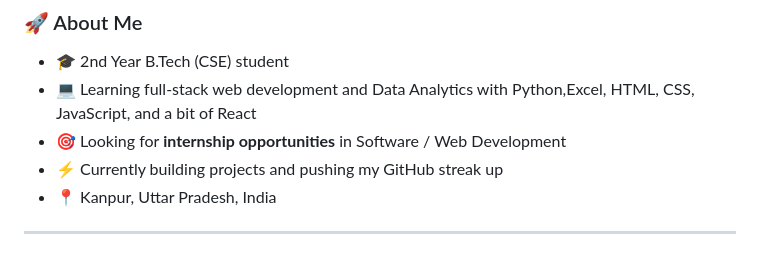
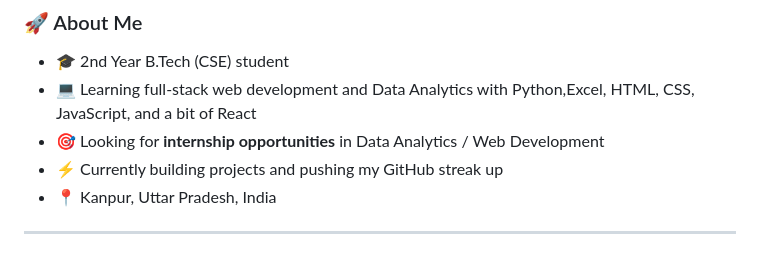
Before and after one commit to devansh012006/devansh012006, a Markdown page: README.md, the part around one of its changes. Drawn GitHub-style.

```diff
--- a/README.md
+++ b/README.md
@@ -13,7 +13,7 @@
 
 - 🎓 2nd Year B.Tech (CSE) student
 - 💻 Learning full-stack web development and Data Analytics with Python,Excel, HTML, CSS, JavaScript, and a bit of React
-- 🎯 Looking for **internship opportunities** in Software / Web Development
+- 🎯 Looking for **internship opportunities** in Data Analytics / Web Development
 - ⚡ Currently building projects and pushing my GitHub streak up
 - 📍 Kanpur, Uttar Pradesh, India
 
```
Also changed, not shown: other parts of README.md (+0 -9 lines).
